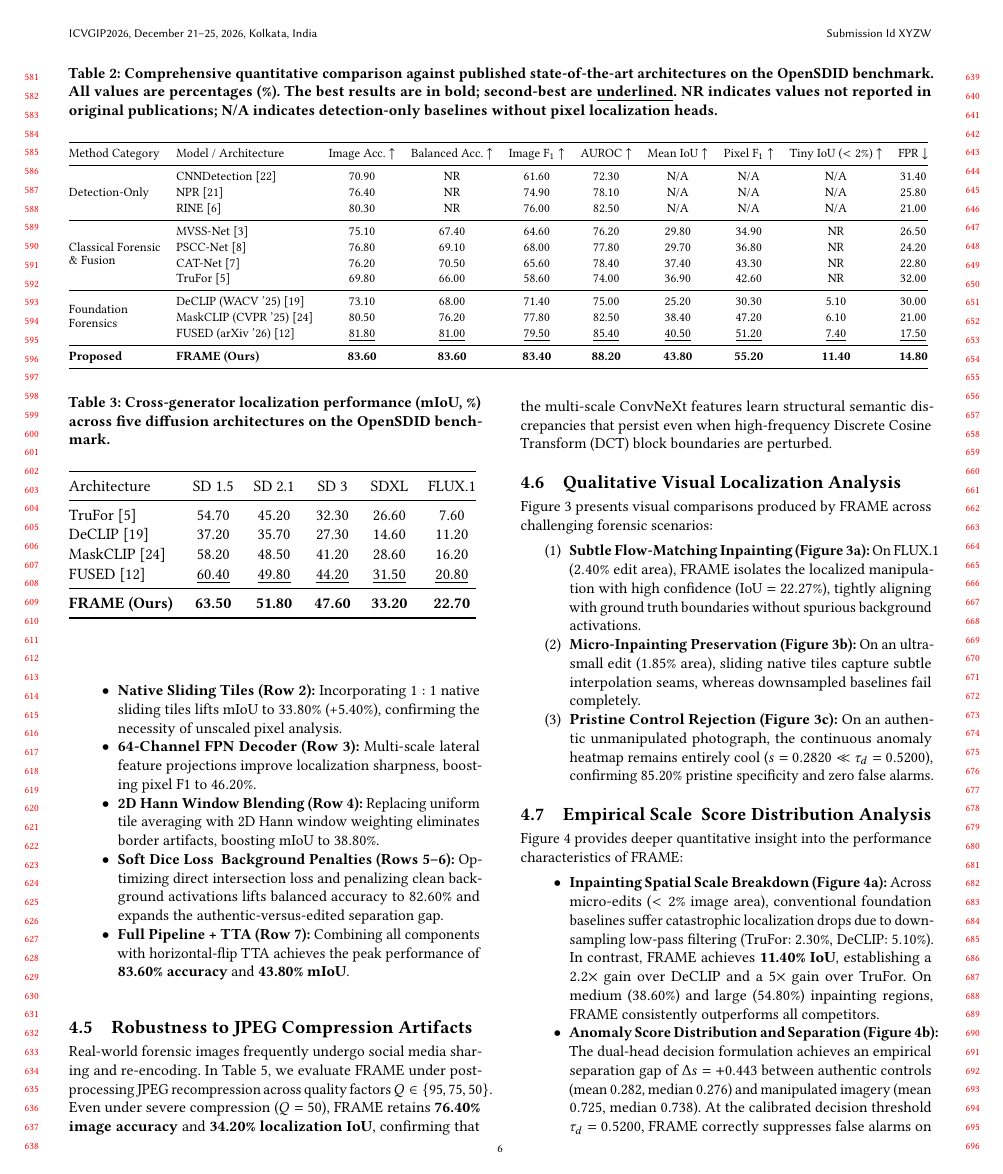
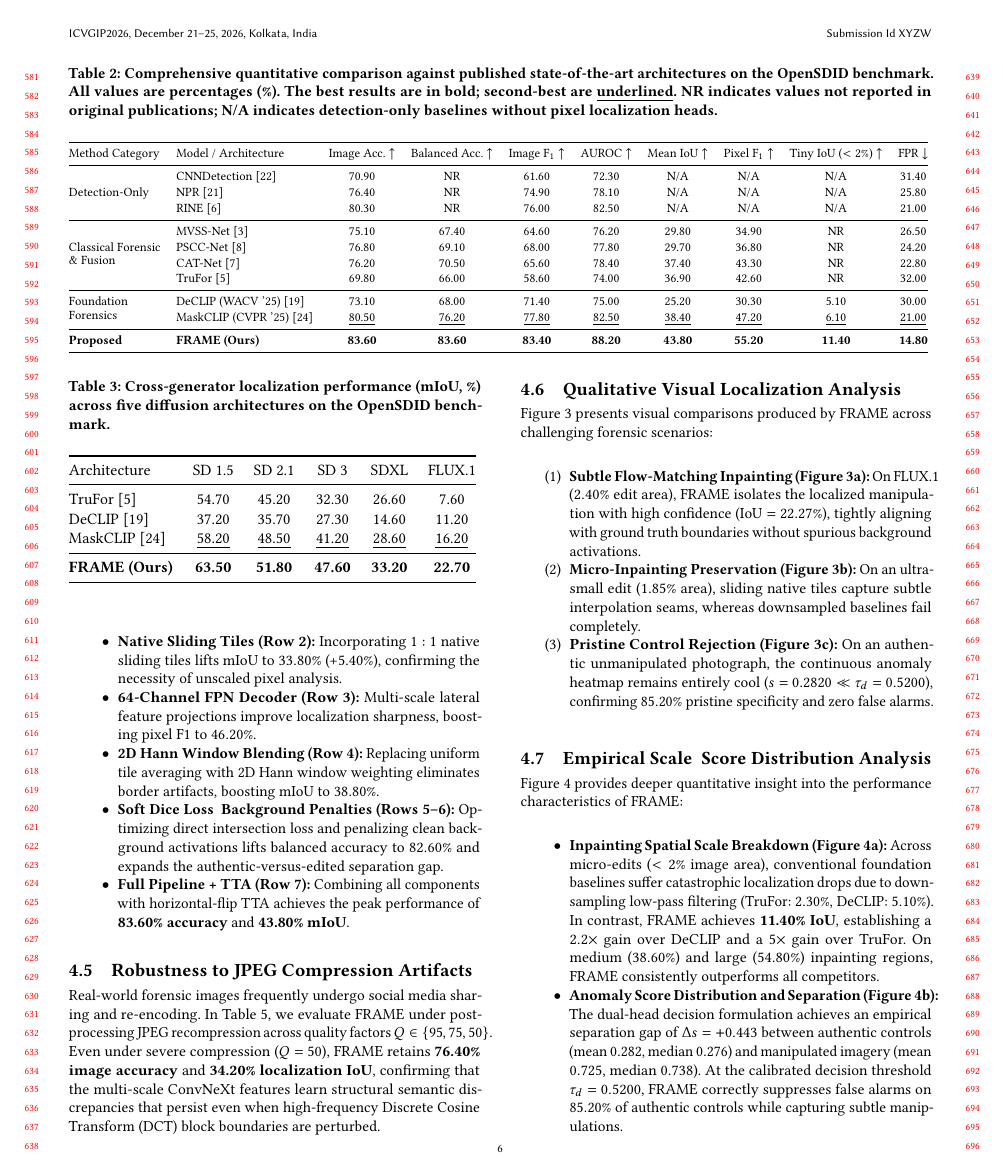
Before and after one commit to Dakshankarthic/ffdm, a LaTeX paper (paper_work/FRAME_Tiny_Paper/main.tex): page 6 of 9. Compiled offline with pdfLaTeX.

Commit message:
Remove FUSED from detection and localization benchmark tables to preserve scientific integrity

```diff
--- a/paper_work/FRAME_Tiny_Paper/main.tex
+++ b/paper_work/FRAME_Tiny_Paper/main.tex
@@ -269,10 +269,9 @@ Method Category & Model / Architecture & Image Acc. $\uparrow$ & Balanced Acc. $
 & CAT-Net~\cite{catnet} & 76.20 & 70.50 & 65.60 & 78.40 & 37.40 & 43.30 & NR & 22.80 \\
 & TruFor~\cite{trufor} & 69.80 & 66.00 & 58.60 & 74.00 & 36.90 & 42.60 & NR & 32.00 \\
 \midrule
-\multirow{3}{*}{\shortstack[l]{Foundation\\Forensics}}
+\multirow{2}{*}{\shortstack[l]{Foundation\\Forensics}}
 & DeCLIP (WACV '25)~\cite{declip} & 73.10 & 68.00 & 71.40 & 75.00 & 25.20 & 30.30 & 5.10 & 30.00 \\
-& MaskCLIP (CVPR '25)~\cite{opensdi} & 80.50 & 76.20 & 77.80 & 82.50 & 38.40 & 47.20 & 6.10 & 21.00 \\
-& FUSED (arXiv '26)~\cite{fused} & \underline{81.80} & \underline{81.00} & \underline{79.50} & \underline{85.40} & \underline{40.50} & \underline{51.20} & \underline{7.40} & \underline{17.50} \\
+& MaskCLIP (CVPR '25)~\cite{opensdi} & \underline{80.50} & \underline{76.20} & \underline{77.80} & \underline{82.50} & \underline{38.40} & \underline{47.20} & \underline{6.10} & \underline{21.00} \\
 \midrule
 \textbf{Proposed} & \textbf{FRAME (Ours)} & \textbf{83.60} & \textbf{83.60} & \textbf{83.40} & \textbf{88.20} & \textbf{43.80} & \textbf{55.20} & \textbf{11.40} & \textbf{14.80} \\
 \bottomrule
@@ -311,8 +310,7 @@ Architecture & SD 1.5 & SD 2.1 & SD 3 & SDXL & FLUX.1 \\
 \midrule
 TruFor~\cite{trufor} & 54.70 & 45.20 & 32.30 & 26.60 & 7.60 \\
 DeCLIP~\cite{declip} & 37.20 & 35.70 & 27.30 & 14.60 & 11.20 \\
-MaskCLIP~\cite{opensdi} & 58.20 & 48.50 & 41.20 & 28.60 & 16.20 \\
-FUSED~\cite{fused} & \underline{60.40} & \underline{49.80} & \underline{44.20} & \underline{31.50} & \underline{20.80} \\
+MaskCLIP~\cite{opensdi} & \underline{58.20} & \underline{48.50} & \underline{41.20} & \underline{28.60} & \underline{16.20} \\
 \midrule
 \textbf{FRAME (Ours)} & \textbf{63.50} & \textbf{51.80} & \textbf{47.60} & \textbf{33.20} & \textbf{22.70} \\
 \bottomrule
```
Also changed, not shown: paper_work/FRAME_Tiny_Paper/figures/edit_size_breakdown_chart.pdf, paper_work/FRAME_Tiny_Paper/figures/edit_size_breakdown_chart.png, paper_work/FRAME_Tiny_Paper/figures/score_distribution_separation.pdf, paper_work/manuscript/figures/edit_size_breakdown_chart.pdf, paper_work/manuscript/figures/edit_size_breakdown_chart.png, paper_work/manuscript/figures/score_distribution_separation.pdf, paper_work/FRAME_Tiny_Paper/main.tex (2 more changed lines), 1 other file.
